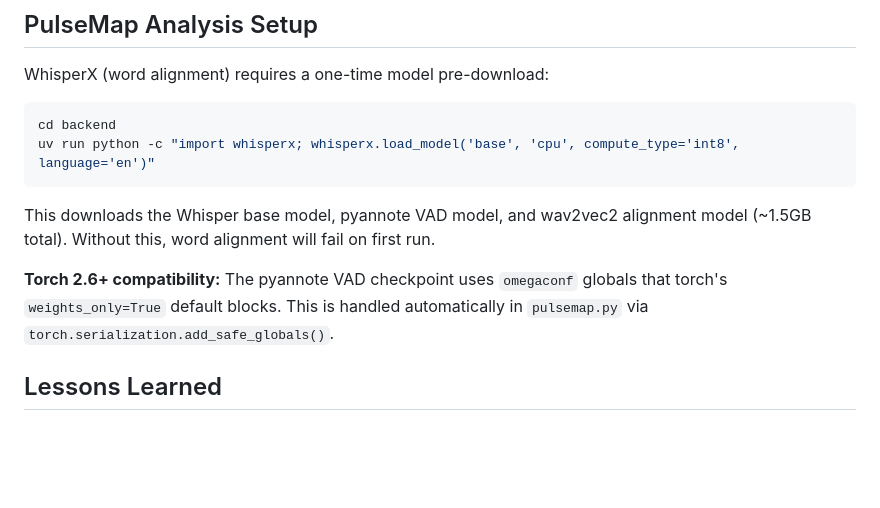
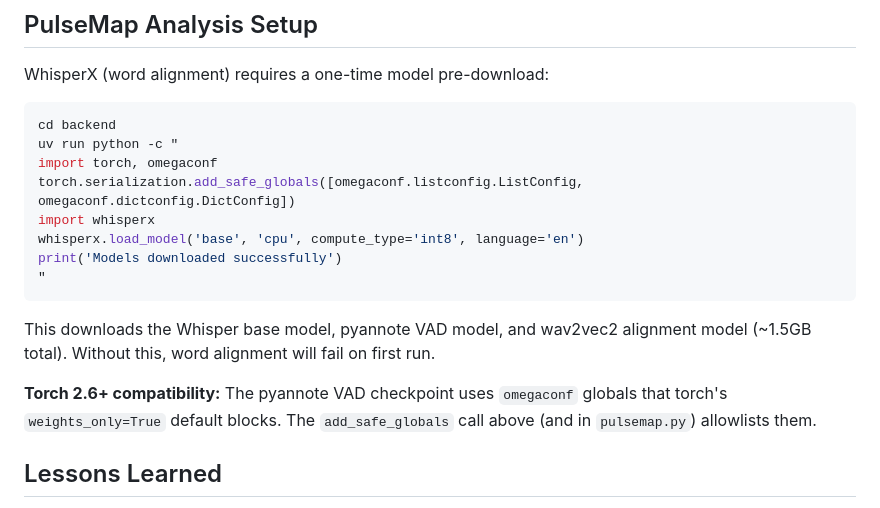
Before and after one commit to aaronw122/musicMixer-backend, a Markdown page: CLAUDE.md, the part around the change. Rendered like a GitHub page; blank space fills up the shorter version.

Commit message:
docs: fix whisperx pre-download command for torch 2.6+
Add omegaconf safe_globals allowlist to the pre-download command
so it works with torch >= 2.6 (weights_only=True default).

````diff
--- a/CLAUDE.md
+++ b/CLAUDE.md
@@ -209,12 +209,18 @@ WhisperX (word alignment) requires a one-time model pre-download:
 
 ```bash
 cd backend
-uv run python -c "import whisperx; whisperx.load_model('base', 'cpu', compute_type='int8', language='en')"
+uv run python -c "
+import torch, omegaconf
+torch.serialization.add_safe_globals([omegaconf.listconfig.ListConfig, omegaconf.dictconfig.DictConfig])
+import whisperx
+whisperx.load_model('base', 'cpu', compute_type='int8', language='en')
+print('Models downloaded successfully')
+"
 ```
 
 This downloads the Whisper base model, pyannote VAD model, and wav2vec2 alignment model (~1.5GB total). Without this, word alignment will fail on first run.
 
-**Torch 2.6+ compatibility:** The pyannote VAD checkpoint uses `omegaconf` globals that torch's `weights_only=True` default blocks. This is handled automatically in `pulsemap.py` via `torch.serialization.add_safe_globals()`.
+**Torch 2.6+ compatibility:** The pyannote VAD checkpoint uses `omegaconf` globals that torch's `weights_only=True` default blocks. The `add_safe_globals` call above (and in `pulsemap.py`) allowlists them.
 
 ## Lessons Learned
 
````
